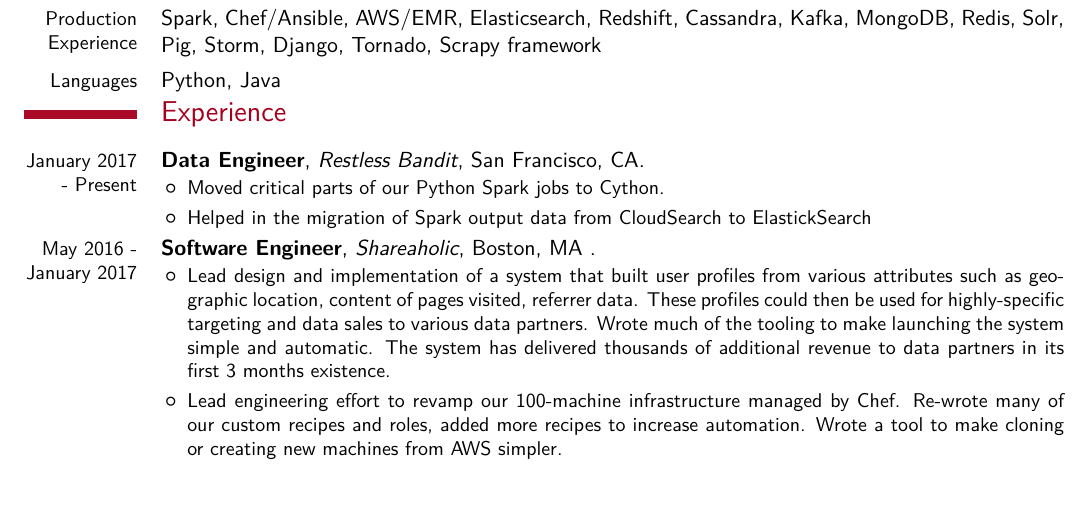
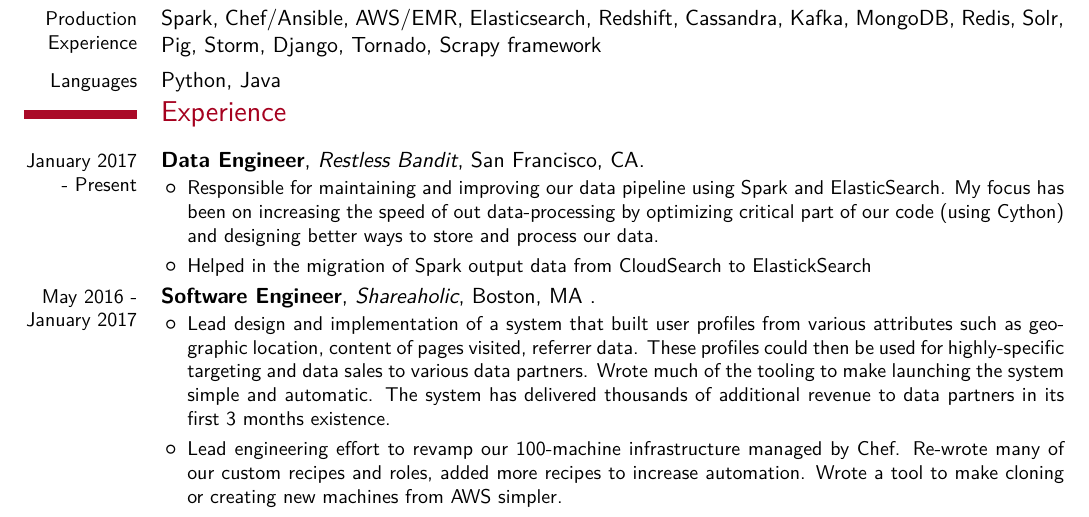
Before and after one commit to dfdeshom/resume, a LaTeX CV (dfdeshom-resume.tex): part of page 1 of 3, cut so that both start at the same text. Compiled offline with XeLaTeX; a missing font is replaced by an installed copy or a similar font.

Commit message:
add info

```diff
--- a/dfdeshom-resume.tex
+++ b/dfdeshom-resume.tex
@@ -61,7 +61,11 @@
   \cventry{January 2017 - Present}{Data Engineer}{Restless Bandit}{San
   Francisco, CA}{}{
   \begin{itemize}
-  \item  Moved critical parts of our Python Spark jobs to Cython.
+  \item Responsible for maintaining and improving our data pipeline
+    using Spark and ElasticSearch. My focus has been on increasing the
+    speed of out data-processing by optimizing critical part of our
+    code (using Cython) and designing better ways to store and process
+    our data.
   \item Helped in the migration of Spark output data from CloudSearch to ElastickSearch
   \end{itemize}
 }
```
Also changed, not shown: dfdeshom-resume.pdf.
